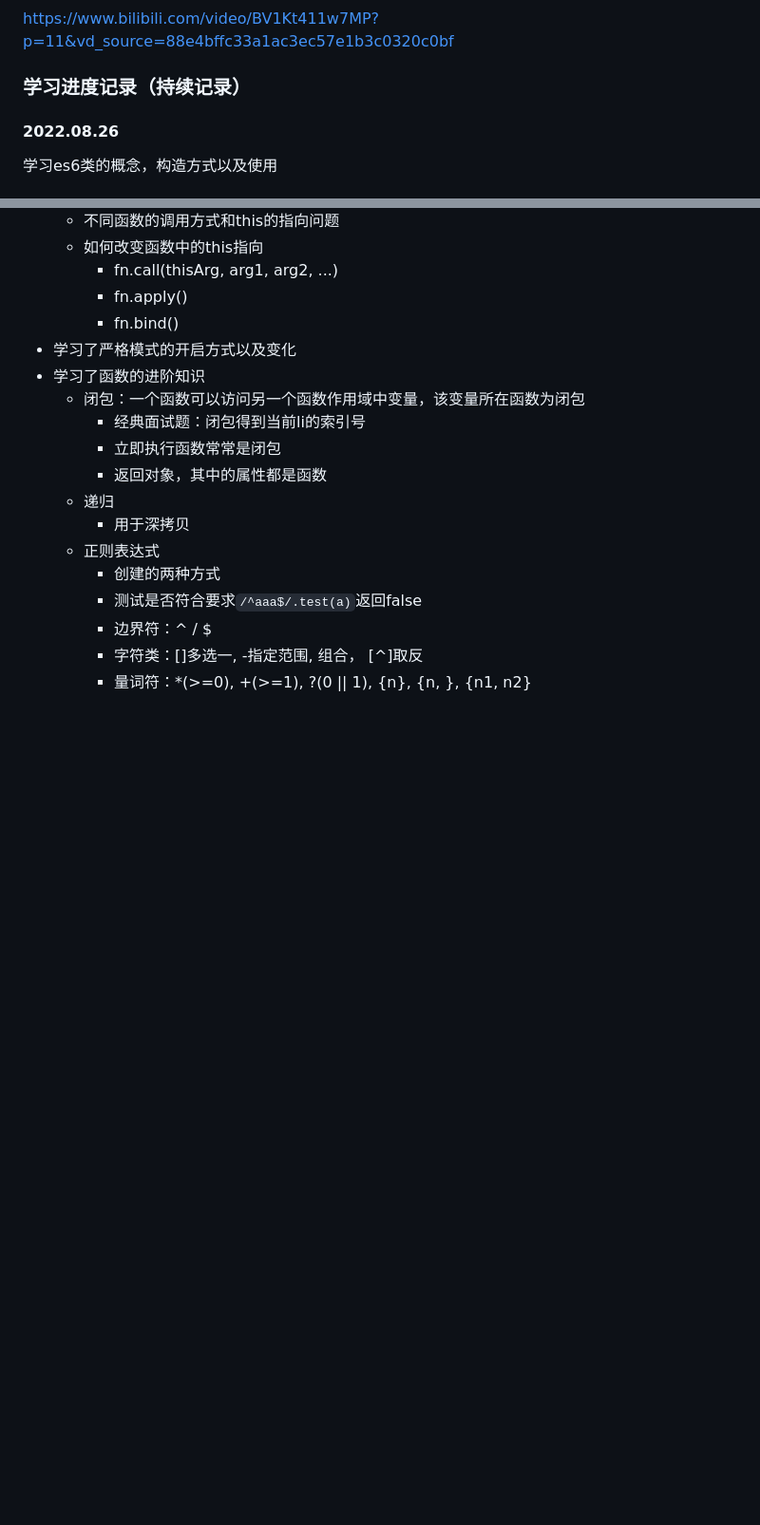
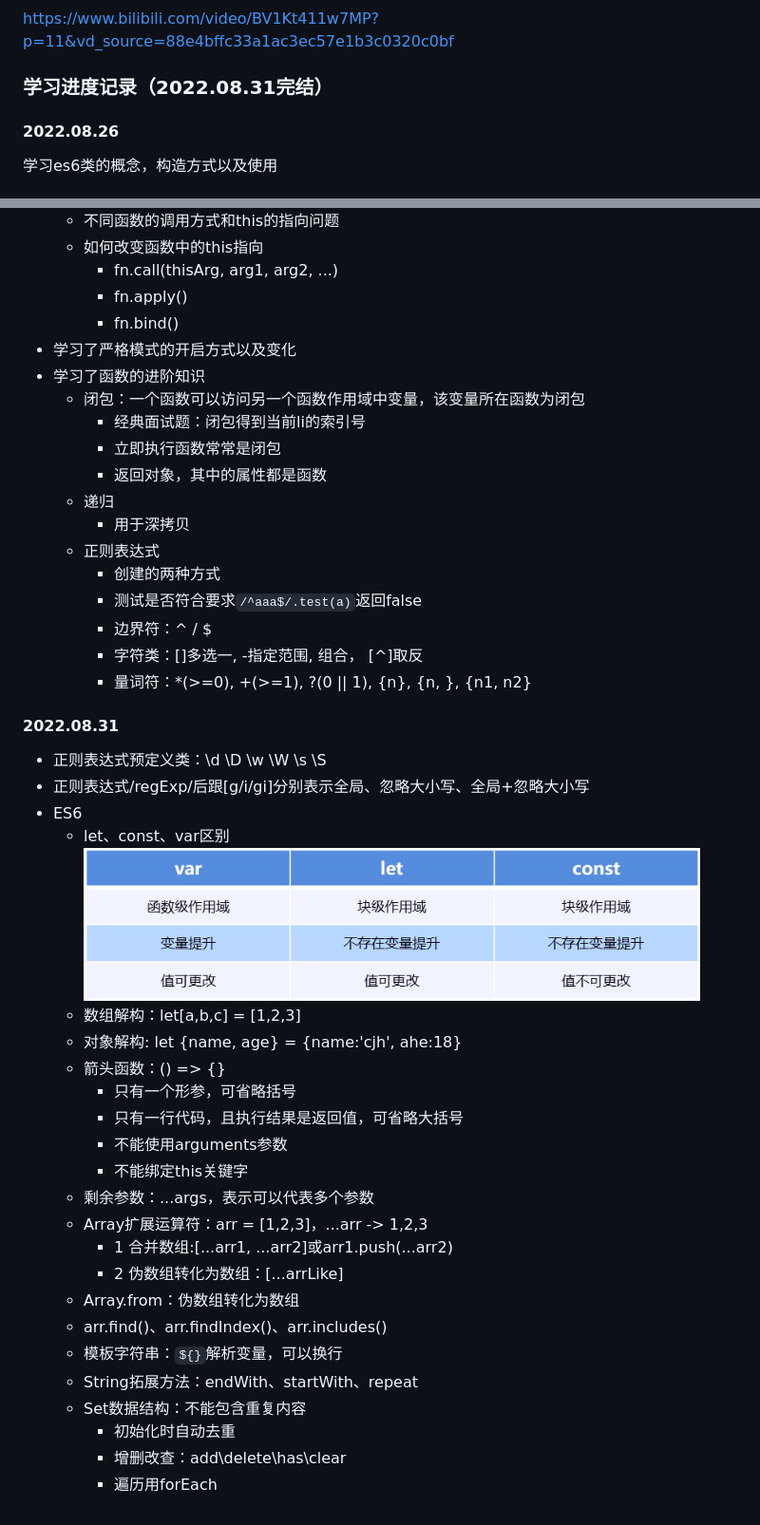
Before and after one commit to Jh142857/js_advanced, a Markdown page: README.md, 2 parts joined by grey strips. Shown: that part at 95% size. GitHub-like rendering; pictures changed too: 20220831/let、const、var.png (added); blank space fills up the shorter version.

```diff
--- a/README.md
+++ b/README.md
@@ -7,7 +7,7 @@
 
 https://www.bilibili.com/video/BV1Kt411w7MP?p=11&vd_source=88e4bffc33a1ac3ec57e1b3c0320c0bf
 
-### 学习进度记录（持续记录）
+### 学习进度记录（2022.08.31完结）
 
 #### 2022.08.26
 学习es6类的概念，构造方式以及使用
@@ -56,3 +56,29 @@ https://www.bilibili.com/video/BV1Kt411w7MP?p=11&vd_source=88e4bffc33a1ac3ec57e1
     - 边界符：^ / $
     - 字符类：[]多选一, -指定范围, 组合， [^]取反
     - 量词符：*(>=0), +(>=1), ?(0 || 1), {n}, {n, }, {n1, n2}
+
+#### 2022.08.31
+- 正则表达式预定义类：\d \D \w \W \s \S
+- 正则表达式/regExp/后跟[g/i/gi]分别表示全局、忽略大小写、全局+忽略大小写
+- ES6
+  - let、const、var区别
+    ![](20220831/let、const、var.png)
+  - 数组解构：let[a,b,c] = [1,2,3]
+  - 对象解构: let {name, age} = {name:'cjh', ahe:18}
+  - 箭头函数：() => {}
+    - 只有一个形参，可省略括号
+    - 只有一行代码，且执行结果是返回值，可省略大括号
+    - 不能使用arguments参数
+    - 不能绑定this关键字
+  - 剩余参数：...args，表示可以代表多个参数
+  - Array扩展运算符：arr = [1,2,3]，...arr -> 1,2,3
+    - 1 合并数组:[...arr1, ...arr2]或arr1.push(...arr2)
+    - 2 伪数组转化为数组：[...arrLike]
+  - Array.from：伪数组转化为数组
+  - arr.find()、arr.findIndex()、arr.includes()
+  - 模板字符串：`${}`解析变量，可以换行
+  - String拓展方法：endWith、startWith、repeat
+  - Set数据结构：不能包含重复内容
+    - 初始化时自动去重
+    - 增删改查：add\delete\has\clear
+    - 遍历用forEach
```
Also changed, not shown: 2 other files.
